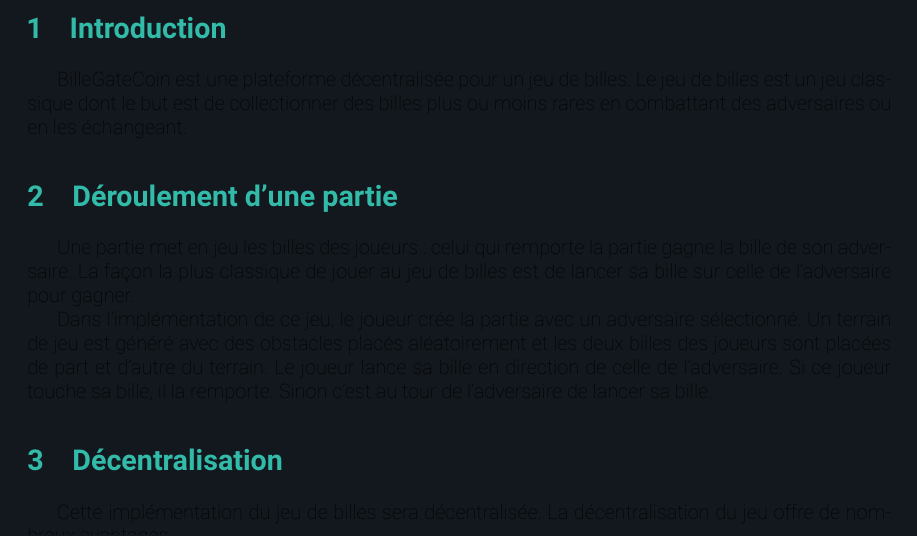
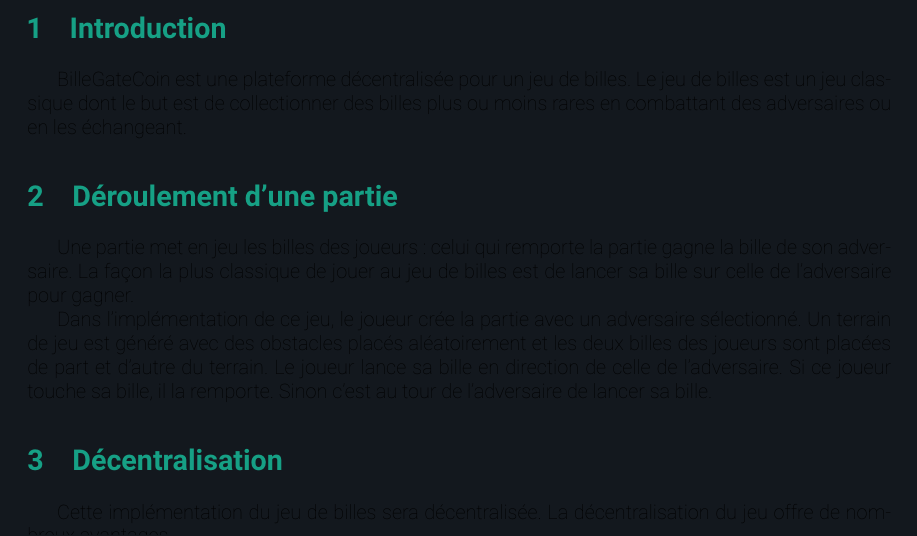
Before and after one commit to scatteredcorp/specs, a LaTeX document (specifications/specifications.tex): part of page 3 of 9, cut so that both start at the same text. Compiled offline with pdfLaTeX.

Commit message:
headers color; footer logo

```diff
--- a/specifications/specifications.tex
+++ b/specifications/specifications.tex
@@ -49,6 +48,26 @@
 \tableofcontents
 \end{center}
 \newpage
+
+\sectionfont{\color{greendark}}  % sets colour of sections
+
+
+\fancyhf{}
+\renewcommand{\headrulewidth}{0pt}
+\renewcommand{\footrulewidth}{1pt}
+\renewcommand{\footrule}{\hbox to\headwidth{\color{green}\leaders\hrule height \footrulewidth\hfill}}
+
+\lfoot{%
+   \smash{%  % hide vertical stretch of the following content
+    \parbox[b]{\textwidth}{%
+    \raggedright
+    \footnotesize
+    \includegraphics[width=0.08\linewidth]{shape.png}\\[-7ex]
+    }%
+   }%
+}
+\rfoot{\thepage}
+\pagestyle{fancy}
 
 % Create a new 1st level heading
 \section{Introduction}
```
Also changed, not shown: specifications/specifications.tex (19 more changed lines).
